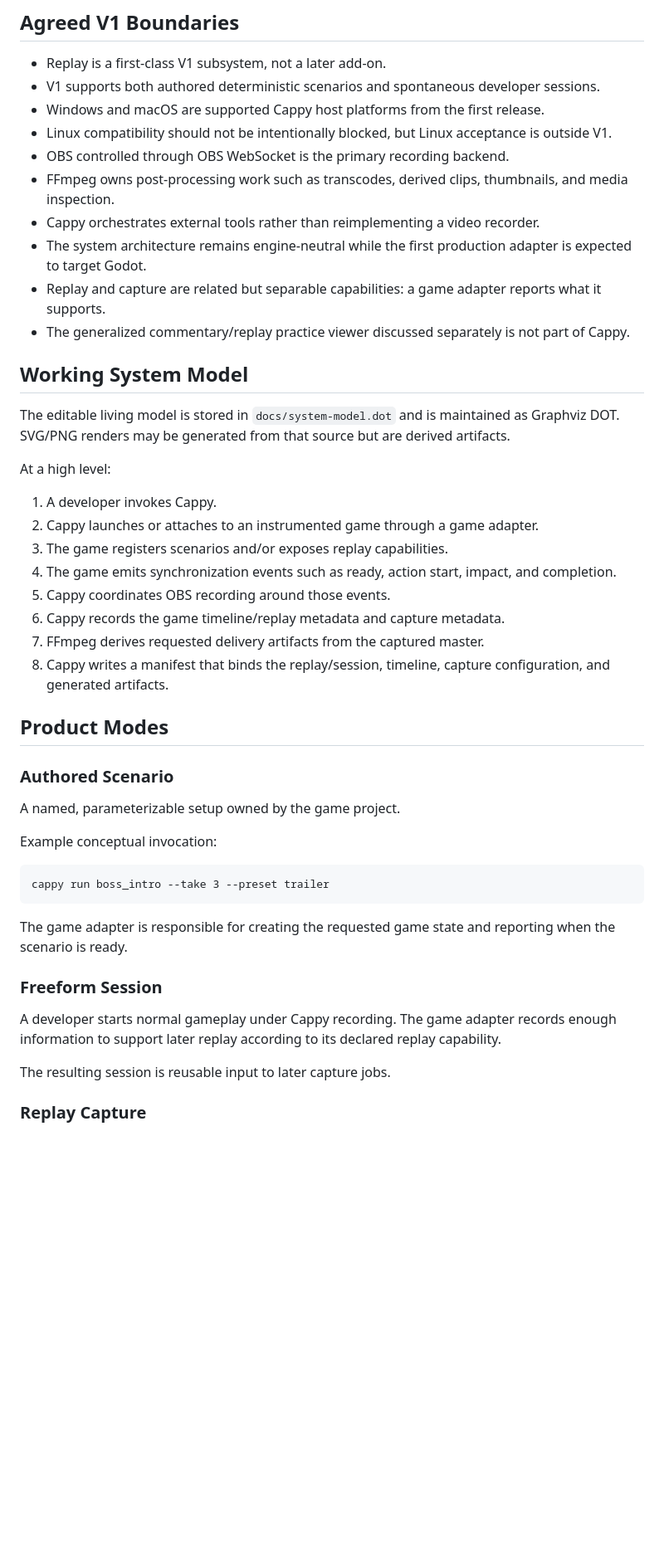
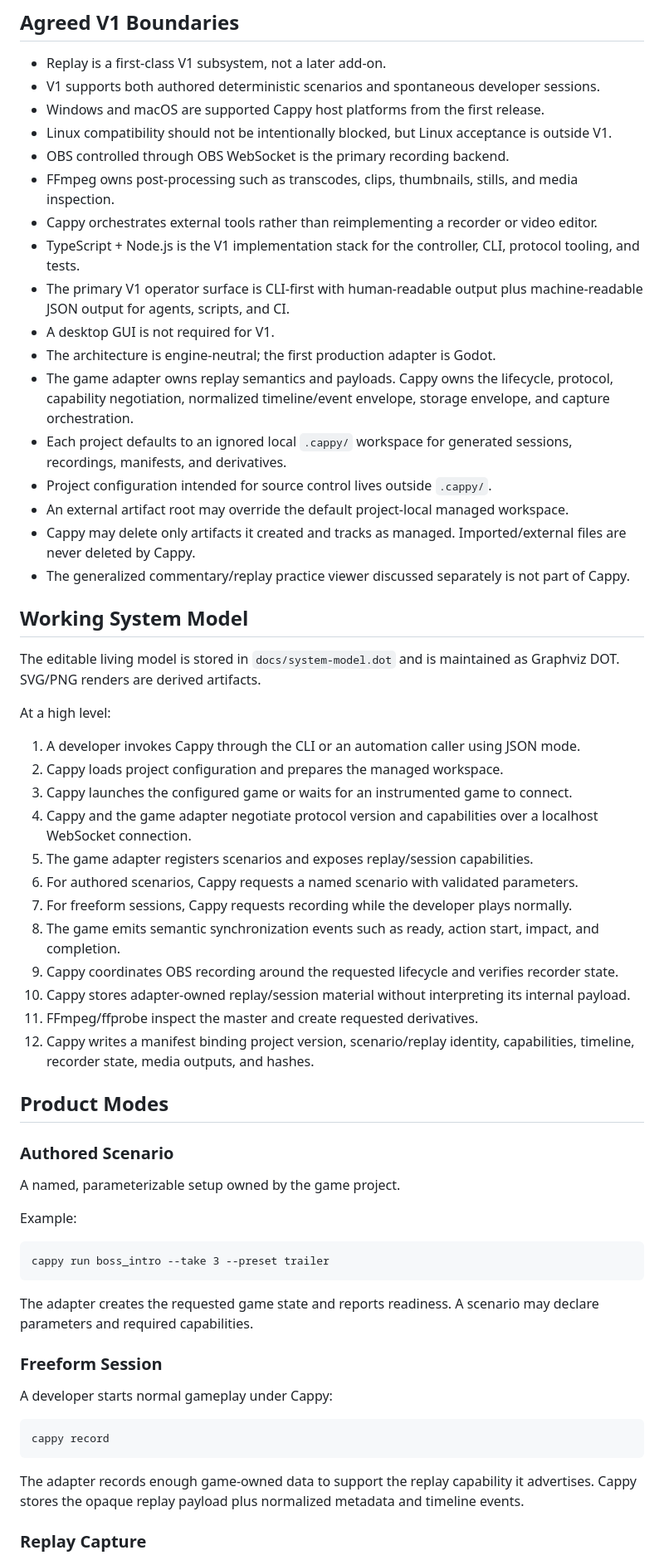
Before and after one commit to uppercut-labs/cappy, a Markdown page: Context.md, the part around one of its changes. Shown at 83% size. Drawn GitHub-style; blank space fills up the shorter version.

````diff
--- a/Context.md
+++ b/Context.md
@@ -30,26 +30,37 @@ A developer should be able to:
 - Windows and macOS are supported Cappy host platforms from the first release.
 - Linux compatibility should not be intentionally blocked, but Linux acceptance is outside V1.
 - OBS controlled through OBS WebSocket is the primary recording backend.
-- FFmpeg owns post-processing work such as transcodes, derived clips, thumbnails, and media inspection.
-- Cappy orchestrates external tools rather than reimplementing a video recorder.
-- The system architecture remains engine-neutral while the first production adapter is expected to target Godot.
-- Replay and capture are related but separable capabilities: a game adapter reports what it supports.
+- FFmpeg owns post-processing such as transcodes, clips, thumbnails, stills, and media inspection.
+- Cappy orchestrates external tools rather than reimplementing a recorder or video editor.
+- TypeScript + Node.js is the V1 implementation stack for the controller, CLI, protocol tooling, and tests.
+- The primary V1 operator surface is CLI-first with human-readable output plus machine-readable JSON output for agents, scripts, and CI.
+- A desktop GUI is not required for V1.
+- The architecture is engine-neutral; the first production adapter is Godot.
+- The game adapter owns replay semantics and payloads. Cappy owns the lifecycle, protocol, capability negotiation, normalized timeline/event envelope, storage envelope, and capture orchestration.
+- Each project defaults to an ignored local `.cappy/` workspace for generated sessions, recordings, manifests, and derivatives.
+- Project configuration intended for source control lives outside `.cappy/`.
+- An external artifact root may override the default project-local managed workspace.
+- Cappy may delete only artifacts it created and tracks as managed. Imported/external files are never deleted by Cappy.
 - The generalized commentary/replay practice viewer discussed separately is not part of Cappy.
 
 ## Working System Model
 
-The editable living model is stored in `docs/system-model.dot` and is maintained as Graphviz DOT. SVG/PNG renders may be generated from that source but are derived artifacts.
+The editable living model is stored in `docs/system-model.dot` and is maintained as Graphviz DOT. SVG/PNG renders are derived artifacts.
 
 At a high level:
 
-1. A developer invokes Cappy.
-2. Cappy launches or attaches to an instrumented game through a game adapter.
-3. The game registers scenarios and/or exposes replay capabilities.
-4. The game emits synchronization events such as ready, action start, impact, and completion.
-5. Cappy coordinates OBS recording around those events.
-6. Cappy records the game timeline/replay metadata and capture metadata.
-7. FFmpeg derives requested delivery artifacts from the captured master.
-8. Cappy writes a manifest that binds the replay/session, timeline, capture configuration, and generated artifacts.
+1. A developer invokes Cappy through the CLI or an automation caller using JSON mode.
+2. Cappy loads project configuration and prepares the managed workspace.
+3. Cappy launches the configured game or waits for an instrumented game to connect.
+4. Cappy and the game adapter negotiate protocol version and capabilities over a localhost WebSocket connection.
+5. The game adapter registers scenarios and exposes replay/session capabilities.
+6. For authored scenarios, Cappy requests a named scenario with validated parameters.
+7. For freeform sessions, Cappy requests recording while the developer plays normally.
+8. The game emits semantic synchronization events such as ready, action start, impact, and completion.
+9. Cappy coordinates OBS recording around the requested lifecycle and verifies recorder state.
+10. Cappy stores adapter-owned replay/session material without interpreting its internal payload.
+11. FFmpeg/ffprobe inspect the master and create requested derivatives.
+12. Cappy writes a manifest binding project version, scenario/replay identity, capabilities, timeline, recorder state, media outputs, and hashes.
 
 ## Product Modes
 
@@ -57,19 +68,23 @@ At a high level:
 
 A named, parameterizable setup owned by the game project.
 
-Example conceptual invocation:
+Example:
 
 ```text
 cappy run boss_intro --take 3 --preset trailer
 ```
 
-The game adapter is responsible for creating the requested game state and reporting when the scenario is ready.
+The adapter creates the requested game state and reports readiness. A scenario may declare parameters and required capabilities.
 
 ### Freeform Session
 
-A developer starts normal gameplay under Cappy recording. The game adapter records enough information to support later replay according to its declared replay capability.
+A developer starts normal gameplay under Cappy:
 
-The resulting session is reusable input to later capture jobs.
+```text
+cappy record
+```
+
+The adapter records enough game-owned data to support the replay capability it advertises. Cappy stores the opaque replay payload plus normalized metadata and timeline events.
 
 ### Replay Capture
 
````
Also changed, not shown: other parts of Context.md (+68 -35 lines).
